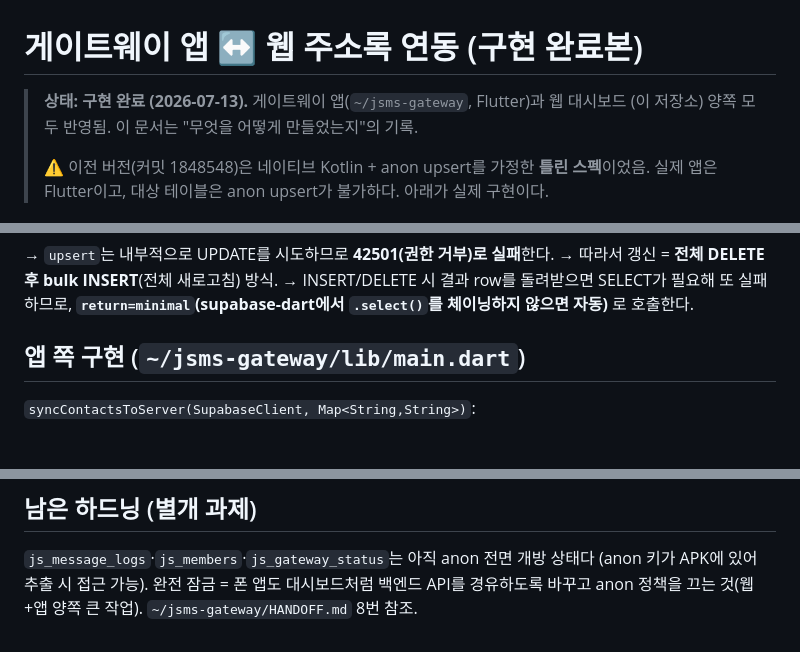
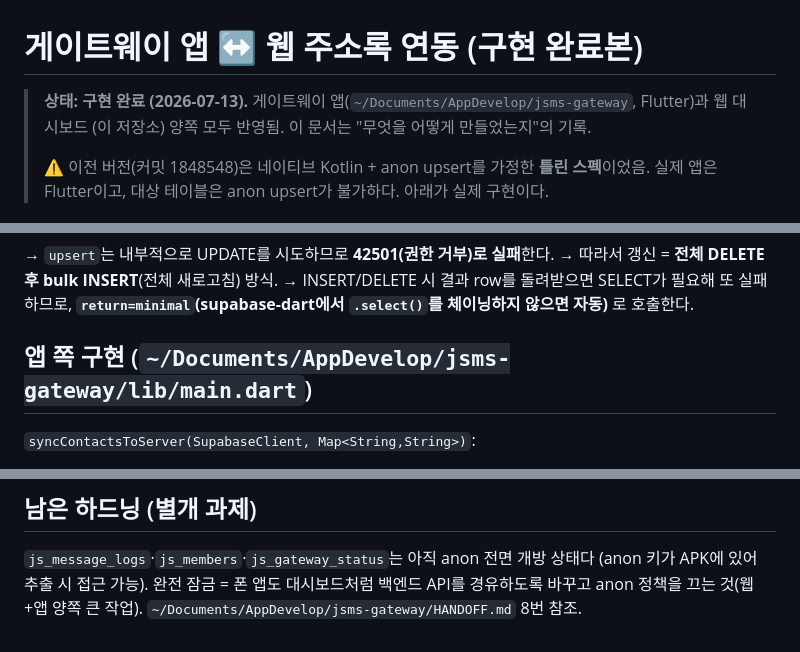
Before and after one commit to kbj0587-del/jstudio-calendar, a Markdown page: docs/gateway-contacts-sync.md, 3 parts joined by grey strips. Drawn GitHub-style.

Commit message:
docs: 게이트웨이 앱 경로를 ~/Documents/AppDevelop/jsms-gateway로 갱신

```diff
--- a/docs/gateway-contacts-sync.md
+++ b/docs/gateway-contacts-sync.md
@@ -1,6 +1,6 @@
 # 게이트웨이 앱 ↔ 웹 주소록 연동 (구현 완료본)
 
-> **상태: 구현 완료 (2026-07-13).** 게이트웨이 앱(`~/jsms-gateway`, Flutter)과 웹 대시보드
+> **상태: 구현 완료 (2026-07-13).** 게이트웨이 앱(`~/Documents/AppDevelop/jsms-gateway`, Flutter)과 웹 대시보드
 > (이 저장소) 양쪽 모두 반영됨. 이 문서는 "무엇을 어떻게 만들었는지"의 기록.
 >
 > ⚠️ 이전 버전(커밋 1848548)은 네이티브 Kotlin + anon upsert를 가정한 **틀린 스펙**이었음.
@@ -35,7 +35,7 @@ Supabase: js_gateway_contacts (phone PK, name, updated_at)
 → INSERT/DELETE 시 결과 row를 돌려받으면 SELECT가 필요해 또 실패하므로,
   **`return=minimal`(supabase-dart에서 `.select()`를 체이닝하지 않으면 자동)** 로 호출한다.
 
-## 앱 쪽 구현 (`~/jsms-gateway/lib/main.dart`)
+## 앱 쪽 구현 (`~/Documents/AppDevelop/jsms-gateway/lib/main.dart`)
 
 `syncContactsToServer(SupabaseClient, Map<String,String>)`:
 1. 번호를 숫자만으로 정규화, 8자리 이상 + 이름 있는 것만, 중복 시 마지막 이름 우선
@@ -73,4 +73,4 @@ Supabase: js_gateway_contacts (phone PK, name, updated_at)
 ## 남은 하드닝 (별개 과제)
 `js_message_logs`·`js_members`·`js_gateway_status`는 아직 anon 전면 개방 상태다
 (anon 키가 APK에 있어 추출 시 접근 가능). 완전 잠금 = 폰 앱도 대시보드처럼 백엔드 API를
-경유하도록 바꾸고 anon 정책을 끄는 것(웹+앱 양쪽 큰 작업). `~/jsms-gateway/HANDOFF.md` 8번 참조.
+경유하도록 바꾸고 anon 정책을 끄는 것(웹+앱 양쪽 큰 작업). `~/Documents/AppDevelop/jsms-gateway/HANDOFF.md` 8번 참조.
```
